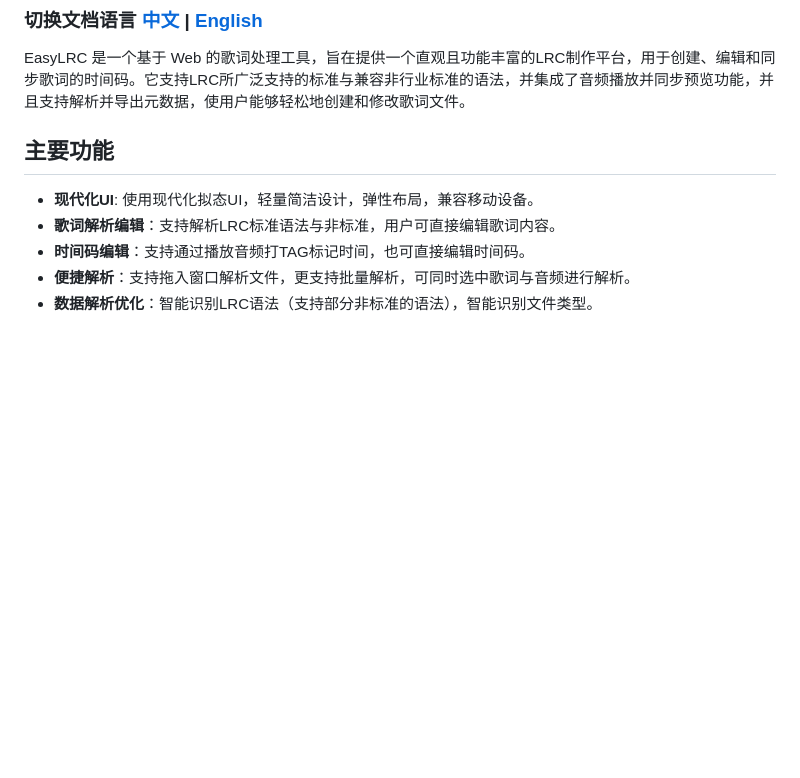
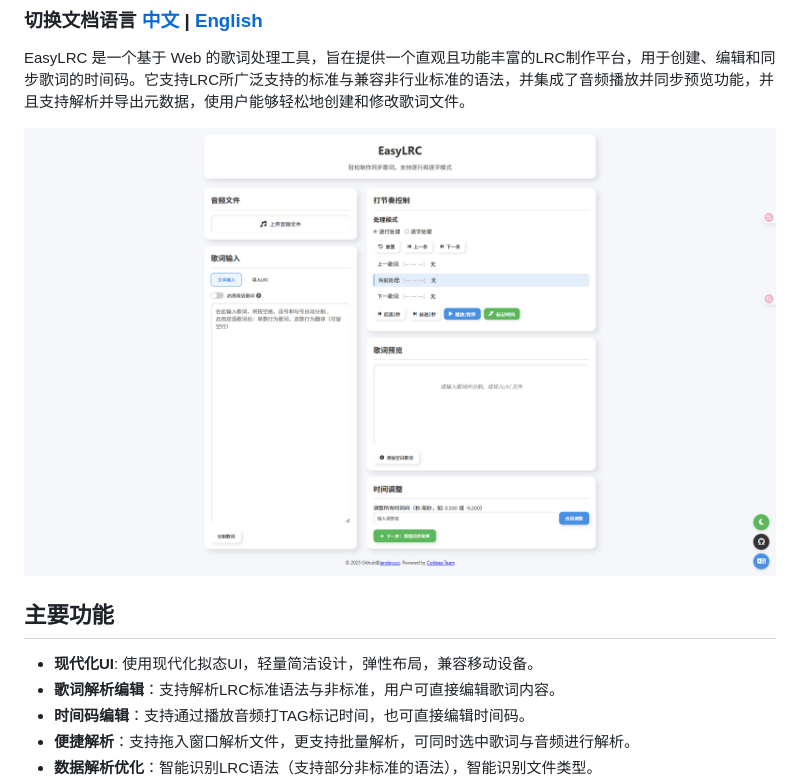
Before and after one commit to landeyucc/EasyLRC, a Markdown page: README_CN.md, the part around the change. Drawn GitHub-style; pictures changed too: EasyLRC_A_Light.png (added); blank space fills up the shorter version.

```diff
--- a/README_CN.md
+++ b/README_CN.md
@@ -5,6 +5,8 @@
 ### 切换文档语言 [中文](README_CN.md) | [English](README.md)
 
 EasyLRC 是一个基于 Web 的歌词处理工具，旨在提供一个直观且功能丰富的LRC制作平台，用于创建、编辑和同步歌词的时间码。它支持LRC所广泛支持的标准与兼容非行业标准的语法，并集成了音频播放并同步预览功能，并且支持解析并导出元数据，使用户能够轻松地创建和修改歌词文件。
+
+![Pages](EasyLRC_A_Light.png)
 
 ## 主要功能
 
```
Also changed, not shown: README.md (+2 -0 lines).
